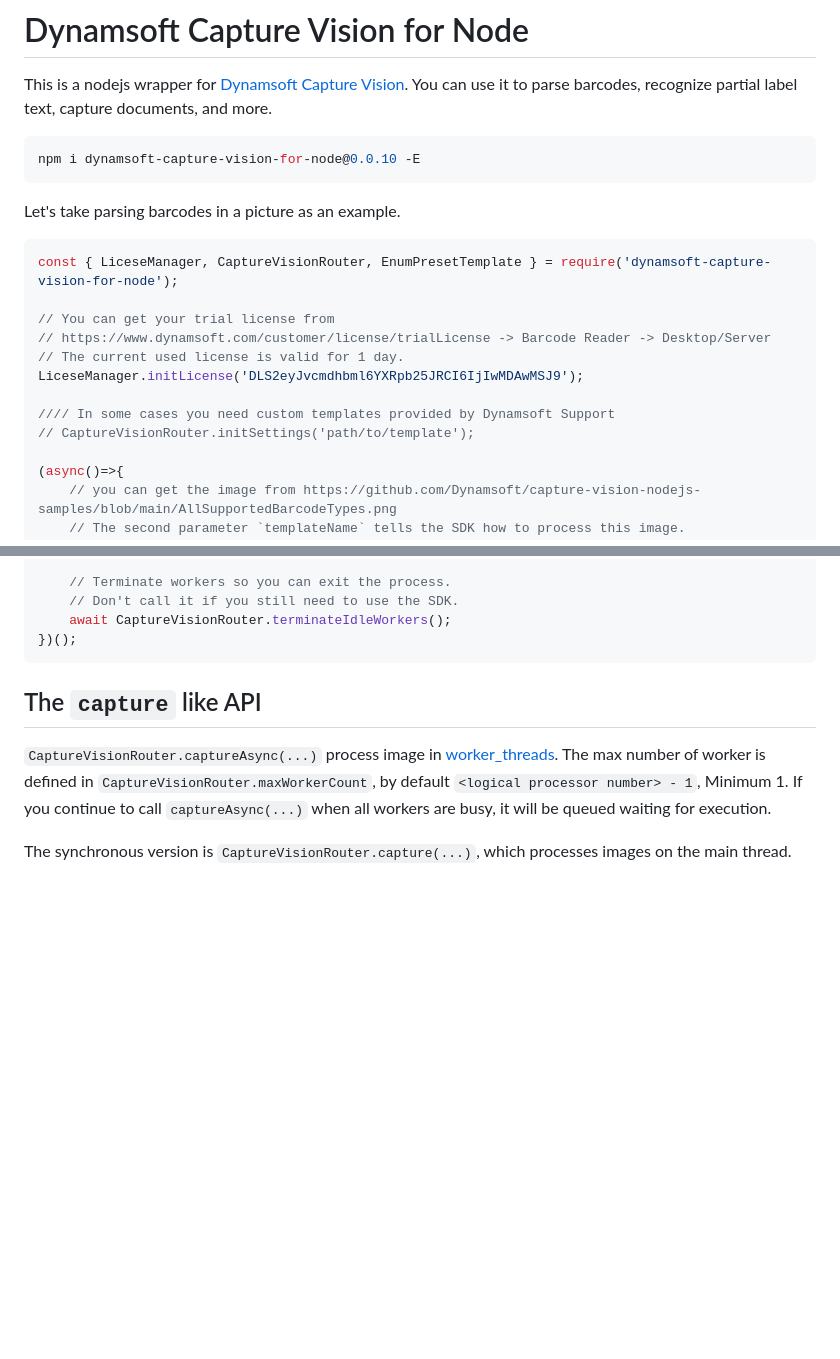
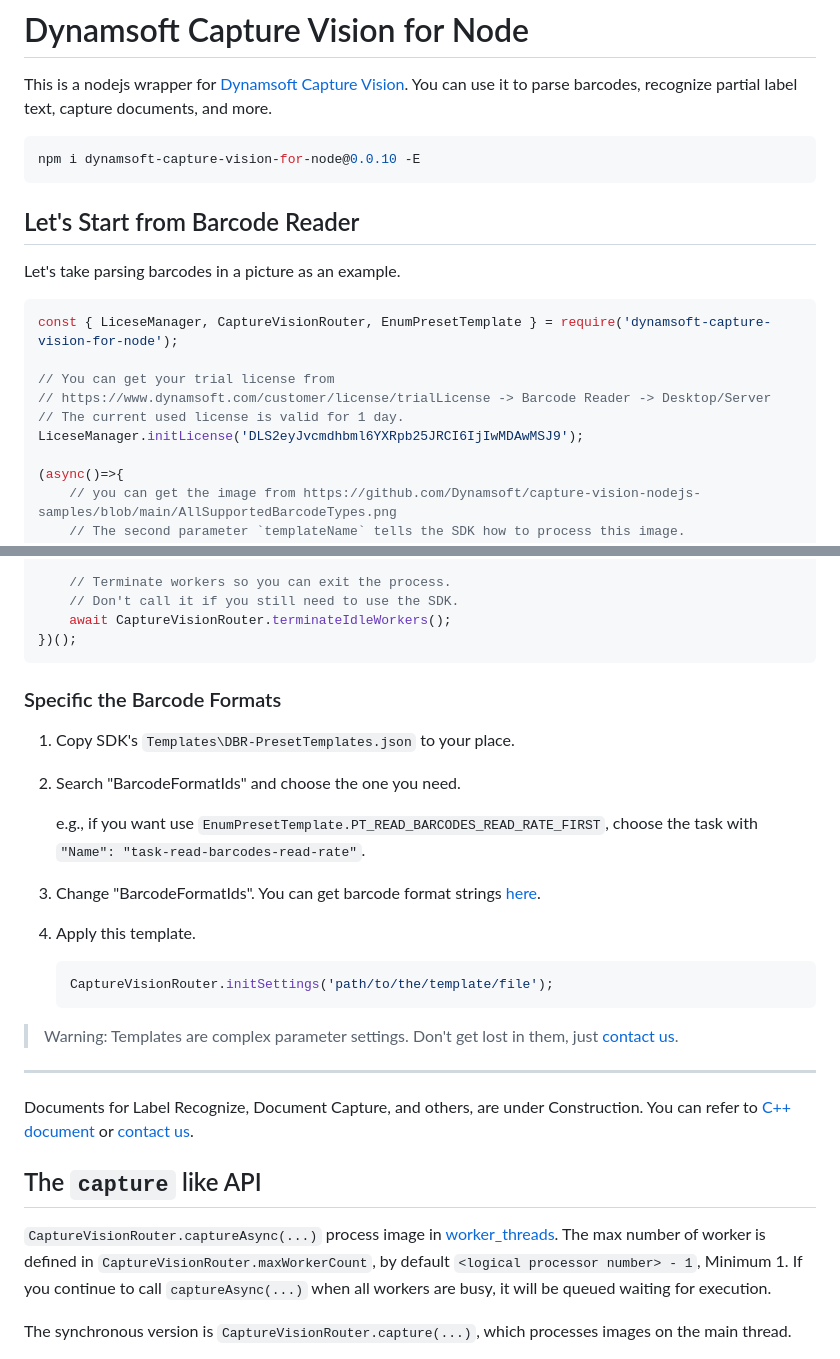
Before and after one commit to Dynamsoft/capture-vision-nodejs-samples, a Markdown page: README.md, 2 parts joined by grey strips. Drawn GitHub-style; blank space fills up the shorter version.

````diff
--- a/README.md
+++ b/README.md
@@ -5,6 +5,8 @@ This is a nodejs wrapper for [Dynamsoft Capture Vision](https://www.dynamsoft.co
 ```bash
 npm i dynamsoft-capture-vision-for-node@0.0.10 -E
 ```
+
+## Let's Start from Barcode Reader
 
 Let's take parsing barcodes in a picture as an example.
 
@@ -15,9 +17,6 @@ const { LiceseManager, CaptureVisionRouter, EnumPresetTemplate } = require('dyna
 // https://www.dynamsoft.com/customer/license/trialLicense -> Barcode Reader -> Desktop/Server
 // The current used license is valid for 1 day.
 LiceseManager.initLicense('DLS2eyJvcmdhbml6YXRpb25JRCI6IjIwMDAwMSJ9');
-
-//// In some cases you need custom templates provided by Dynamsoft Support
-// CaptureVisionRouter.initSettings('path/to/template');
 
 (async()=>{
     // you can get the image from https://github.com/Dynamsoft/capture-vision-nodejs-samples/blob/main/AllSupportedBarcodeTypes.png
@@ -34,6 +33,27 @@ LiceseManager.initLicense('DLS2eyJvcmdhbml6YXRpb25JRCI6IjIwMDAwMSJ9');
     await CaptureVisionRouter.terminateIdleWorkers();
 })();
 ```
+
+### Specific the Barcode Formats
+
+1. Copy SDK's `Templates\DBR-PresetTemplates.json` to your place.
+
+2. Search "BarcodeFormatIds" and choose the one you need.
+
+   e.g., if you want use `EnumPresetTemplate.PT_READ_BARCODES_READ_RATE_FIRST`, choose the task with `"Name": "task-read-barcodes-read-rate"`.
+
+3. Change "BarcodeFormatIds". You can get barcode format strings [here](https://www.dynamsoft.com/capture-vision/docs/core/enums/barcode-reader/barcode-format.html).
+
+4. Apply this template.
+   ```js
+   CaptureVisionRouter.initSettings('path/to/the/template/file');
+   ```
+
+> Warning: Templates are complex parameter settings. Don't get lost in them, just [contact us](https://www.dynamsoft.com/contact/).
+
+<hr>
+
+Documents for Label Recognize, Document Capture, and others, are under Construction. You can refer to [C++ document](https://www.dynamsoft.com/capture-vision/docs/server/programming/cplusplus/user-guide/index.html) or [contact us](https://www.dynamsoft.com/contact/).
 
 ## The `capture` like API
 
````
